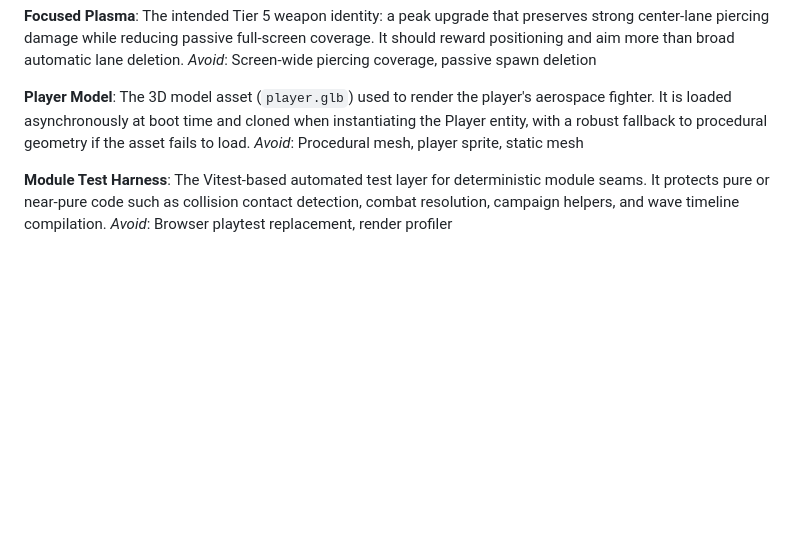
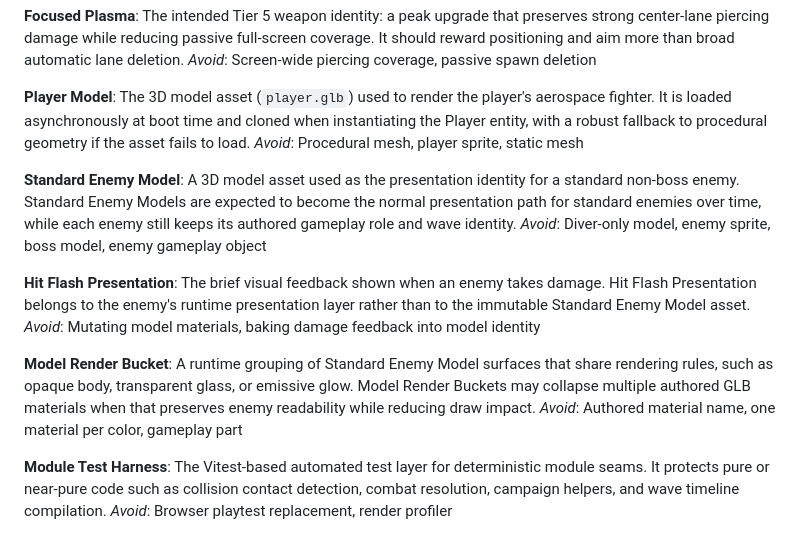
Before and after one commit to sreichholf/aeon-pulse, a Markdown page: CONTEXT.md, the part around the change. Rendered like a GitHub page; blank space fills up the shorter version.

Commit message:
Document standard enemy model preparation

```diff
--- a/CONTEXT.md
+++ b/CONTEXT.md
@@ -240,6 +240,18 @@ _Avoid_: Screen-wide piercing coverage, passive spawn deletion
 The 3D model asset (`player.glb`) used to render the player's aerospace fighter. It is loaded asynchronously at boot time and cloned when instantiating the Player entity, with a robust fallback to procedural geometry if the asset fails to load.
 _Avoid_: Procedural mesh, player sprite, static mesh
 
+**Standard Enemy Model**:
+A 3D model asset used as the presentation identity for a standard non-boss enemy. Standard Enemy Models are expected to become the normal presentation path for standard enemies over time, while each enemy still keeps its authored gameplay role and wave identity.
+_Avoid_: Diver-only model, enemy sprite, boss model, enemy gameplay object
+
+**Hit Flash Presentation**:
+The brief visual feedback shown when an enemy takes damage. Hit Flash Presentation belongs to the enemy's runtime presentation layer rather than to the immutable Standard Enemy Model asset.
+_Avoid_: Mutating model materials, baking damage feedback into model identity
+
+**Model Render Bucket**:
+A runtime grouping of Standard Enemy Model surfaces that share rendering rules, such as opaque body, transparent glass, or emissive glow. Model Render Buckets may collapse multiple authored GLB materials when that preserves enemy readability while reducing draw impact.
+_Avoid_: Authored material name, one material per color, gameplay part
+
 **Module Test Harness**:
 The Vitest-based automated test layer for deterministic module seams. It protects pure or near-pure code such as collision contact detection, combat resolution, campaign helpers, and wave timeline compilation.
 _Avoid_: Browser playtest replacement, render profiler
```
Also changed, not shown: docs/adr/0019-standard-enemy-model-preparation.md (added, +10 -0 lines).
